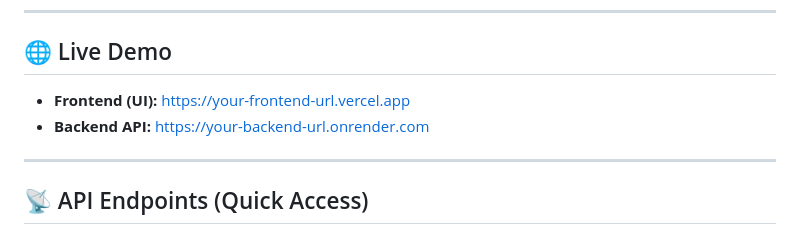
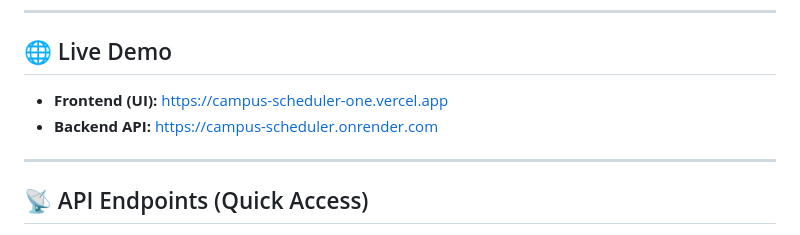
Before and after one commit to SanidhyaSood314/campus-scheduler, a Markdown page: README.md, the part around the change. Rendered like a GitHub page.

Commit message:
Update README with live demo links

```diff
--- a/README.md
+++ b/README.md
@@ -109,8 +109,8 @@ http://127.0.0.1:5000
 
 ## 🌐 Live Demo
 
-* **Frontend (UI):** https://your-frontend-url.vercel.app
-* **Backend API:** https://your-backend-url.onrender.com
+* **Frontend (UI):** https://campus-scheduler-one.vercel.app
+* **Backend API:** https://campus-scheduler.onrender.com
 
 ---
 
```
